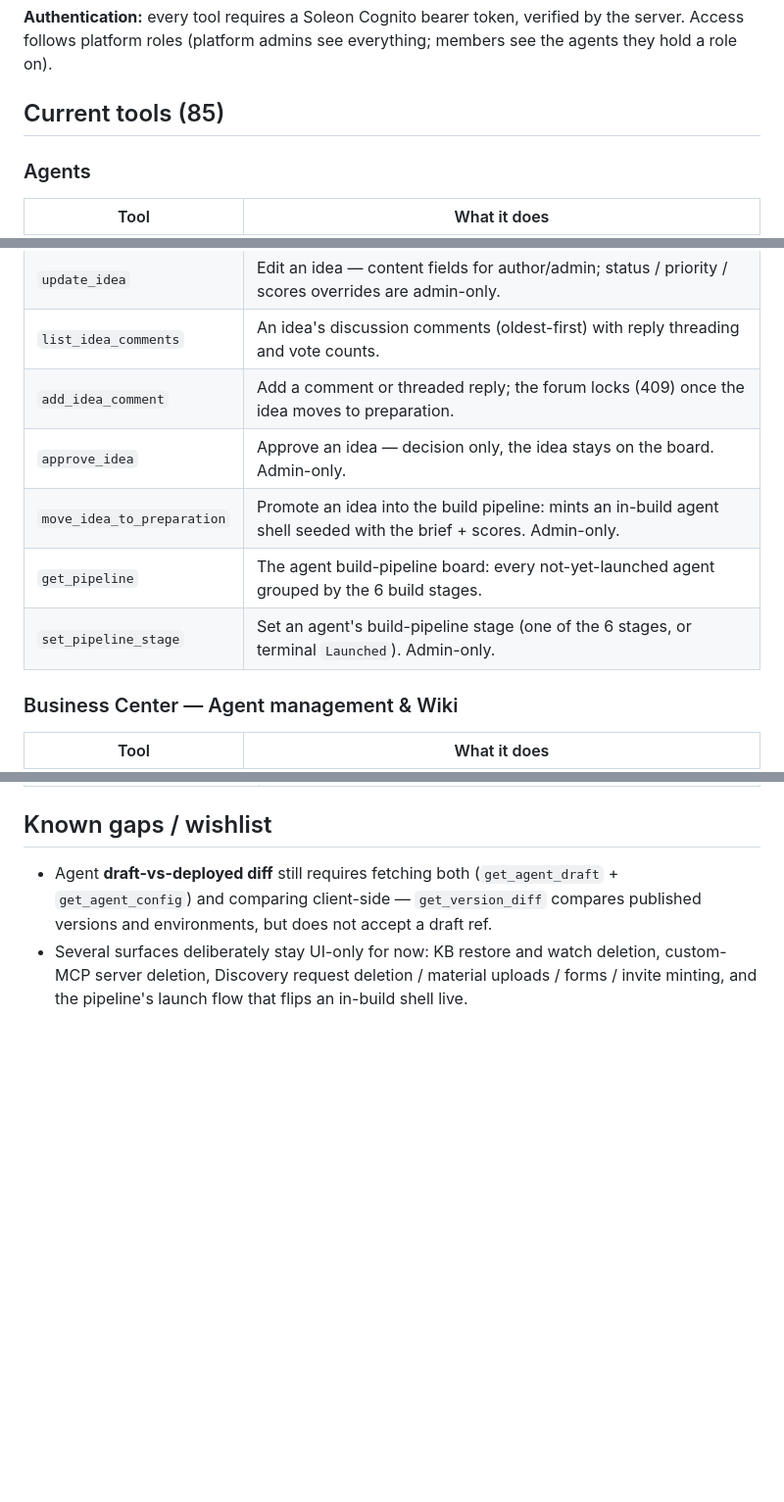
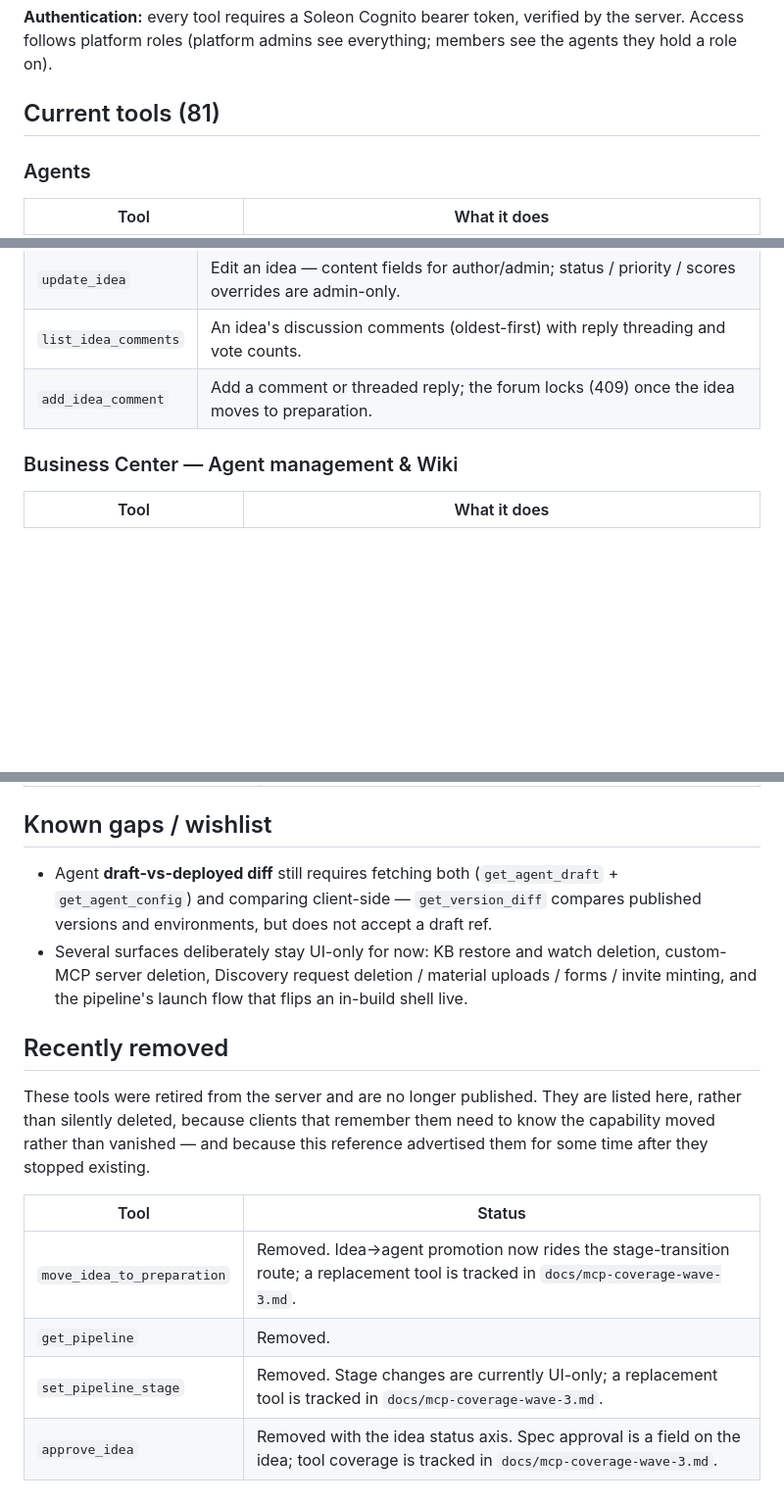
Before and after one commit to oppizi/agent-toolkit-for-soleon, a Markdown page: TOOLS.md, 3 parts joined by grey strips. Shown at 98% size. Drawn GitHub-style; blank space fills up the shorter version.

```diff
--- a/TOOLS.md
+++ b/TOOLS.md
@@ -9,7 +9,7 @@ tool the server publishes, automatically.
 server. Access follows platform roles (platform admins see everything; members see the
 agents they hold a role on).
 
-## Current tools (85)
+## Current tools (81)
 
 ### Agents
 
@@ -107,10 +107,6 @@ agents they hold a role on).
 | `update_idea` | Edit an idea — content fields for author/admin; status / priority / scores overrides are admin-only. |
 | `list_idea_comments` | An idea's discussion comments (oldest-first) with reply threading and vote counts. |
 | `add_idea_comment` | Add a comment or threaded reply; the forum locks (409) once the idea moves to preparation. |
-| `approve_idea` | Approve an idea — decision only, the idea stays on the board. Admin-only. |
-| `move_idea_to_preparation` | Promote an idea into the build pipeline: mints an in-build agent shell seeded with the brief + scores. Admin-only. |
-| `get_pipeline` | The agent build-pipeline board: every not-yet-launched agent grouped by the 6 build stages. |
-| `set_pipeline_stage` | Set an agent's build-pipeline stage (one of the 6 stages, or terminal `Launched`). Admin-only. |
 
 ### Business Center — Agent management & Wiki
 
@@ -149,3 +145,17 @@ agents they hold a role on).
 - Several surfaces deliberately stay UI-only for now: KB restore and watch deletion,
   custom-MCP server deletion, Discovery request deletion / material uploads / forms /
   invite minting, and the pipeline's launch flow that flips an in-build shell live.
+
+## Recently removed
+
+These tools were retired from the server and are no longer published. They are listed
+here, rather than silently deleted, because clients that remember them need to know the
+capability moved rather than vanished — and because this reference advertised them for
+some time after they stopped existing.
+
+| Tool | Status |
+|---|---|
+| `move_idea_to_preparation` | Removed. Idea→agent promotion now rides the stage-transition route; a replacement tool is tracked in `docs/mcp-coverage-wave-3.md`. |
+| `get_pipeline` | Removed. |
+| `set_pipeline_stage` | Removed. Stage changes are currently UI-only; a replacement tool is tracked in `docs/mcp-coverage-wave-3.md`. |
+| `approve_idea` | Removed with the idea status axis. Spec approval is a field on the idea; tool coverage is tracked in `docs/mcp-coverage-wave-3.md`. |
```
Also changed, not shown: docs/mcp-coverage-wave-3.md (added, +85 -0 lines).
